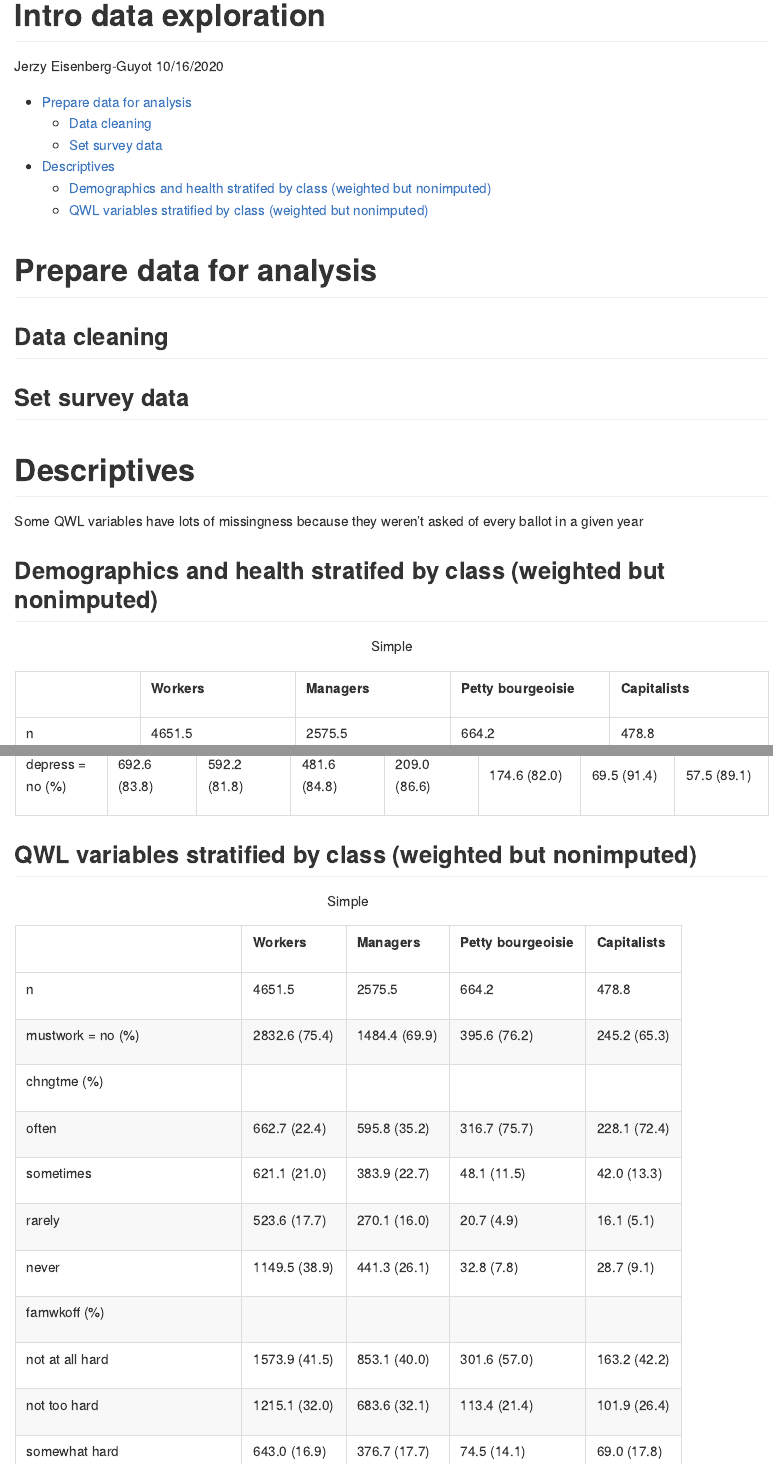
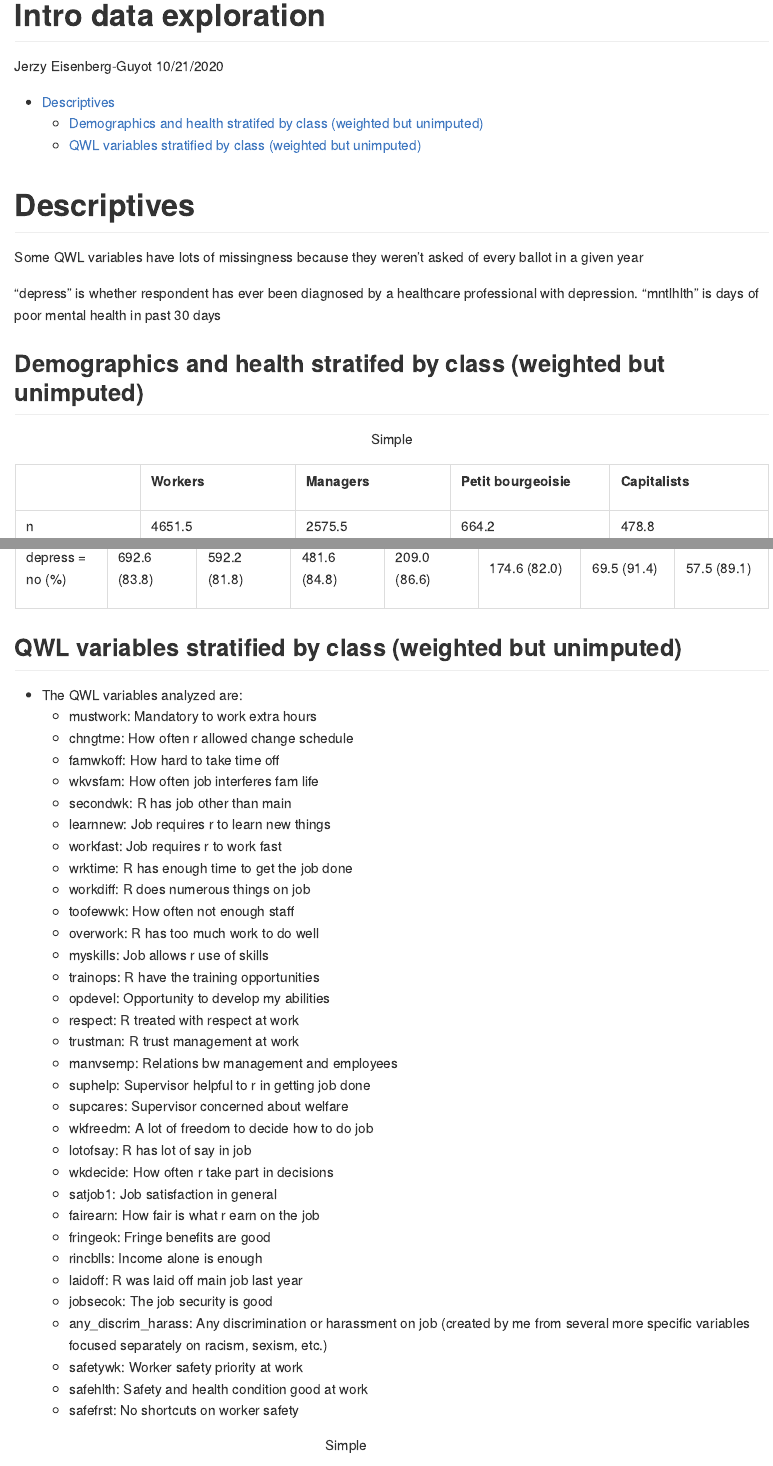
Before and after one commit to Critical-Social-Epi/GSS_class_working_conditions, an R Markdown document (intro_data_exploration.Rmd): the page in a window 1100 px wide, from its top, and a second part further down, joined at a grey line. The pictures show the output file intro_data_exploration.md that the author committed with the source, drawn offline in the style of GitHub.

Commit message:
Updated intro analysis and dataset

````diff
--- a/intro_data_exploration.Rmd
+++ b/intro_data_exploration.Rmd
@@ -1,7 +1,7 @@
 ---
 title: "Intro data exploration"
 author: "Jerzy Eisenberg-Guyot"
-date: "10/16/2020"
+date: "10/21/2020"
 output:
   github_document:
     toc: true
@@ -11,10 +11,6 @@ always_allow_html: true
 ```{r setup, include=FALSE}
 knitr::opts_chunk$set(echo = FALSE)
 ```
-
-# Prepare data for analysis
-
-## Data cleaning
 
 ```{r warning=FALSE, message=FALSE}
 library(readstata13)
@@ -75,7 +71,7 @@ dat <- subset(dat, wrkstat=="working fulltime" | wrkstat=="working parttime" | w
 #qwl_vars <- c("mustwork", "chngtme", "famwkoff", "wkvsfam", "secondwk", "learnnew", "workfast",
 #              "wrktime", "workdiff", "toofewwk", "overwork", "myskills", "trainops",  "opdevel",
 #              "respect", "trustman", "manvsemp", "suphelp", "supcares", "wkfreedm", "lotofsay", "wkdecide",  "satjob1",
-#              "fairearn", "fringeok", "rincblls", "laidoff", "jobsecok", "any_discrim_harass", "safetywk", "safehlth")
+#              "fairearn", "fringeok", "rincblls", "laidoff", "jobsecok", "any_discrim_harass", "safetywk", "safehlth", "safefrst")
 
 #########make variables
 ######
@@ -100,20 +96,18 @@ dat %>%
          #we could also create the class variable using numemps (number of employees employed by the self-employed), but it's not available in 2002
          class_det=factor(ifelse((wksup == "yes" & wksups == "yes" & wrkslf == "self-employed") | (wksup == "yes" & wksups == "yes" & wrkslf == "someone else" & occ10 == "chief executives"), "Large capitalists",
                                           ifelse((wksup == "yes" & wksups == "no" & wrkslf == "self-employed") | (wksup == "yes" & wksups == "no" & wrkslf == "someone else" & occ10 == "chief executives"), "Small capitalists",
-                                                  ifelse((wksup == "no" & wrkslf == "self-employed") | (wksup == "no" & wrkslf == "someone else" & occ10 == "chief executives"), "Petty bourgeoisie",
+                                                  ifelse((wksup == "no" & wrkslf == "self-employed") | (wksup == "no" & wrkslf == "someone else" & occ10 == "chief executives"), "Petit bourgeoisie",
                                                           ifelse(wksup == "yes" & wksups == "yes" & wrkslf == "someone else" & occ10 != "chief executives", "High-level managers",
                                                                          ifelse(wksup == "yes" & wksups == "no" & wrkslf == "someone else" & occ10 != "chief executives", "Low-level managers",
                                                                                 ifelse(wksup == "no" & wrkslf ==  "someone else" & occ10 != "chief executives" & prestg10_bin == "low prestige", "Less-skilled workers",
                                                                                        ifelse(wksup == "no" & wrkslf ==  "someone else" & occ10 != "chief executives" & prestg10_bin == "high prestige", "More-skilled workers", NA))))))),
-                                             levels=c("Less-skilled workers", "More-skilled workers", "Low-level managers", "High-level managers", "Petty bourgeoisie", "Small capitalists", "Large capitalists")),
+                                             levels=c("Less-skilled workers", "More-skilled workers", "Low-level managers", "High-level managers", "Petit bourgeoisie", "Small capitalists", "Large capitalists")),
          class=factor(ifelse((wksup == "yes" & wrkslf == "self-employed") | (wksup == "yes" & wrkslf == "someone else" & occ10 == "chief executives"), "Capitalists",
-                              ifelse((wksup == "no" & wrkslf == "self-employed") | (wksup == "no" & wrkslf == "someone else" & occ10 == "chief executives"), "Petty bourgeoisie",
+                              ifelse((wksup == "no" & wrkslf == "self-employed") | (wksup == "no" & wrkslf == "someone else" & occ10 == "chief executives"), "Petit bourgeoisie",
                                                  ifelse(wksup == "yes" & wrkslf == "someone else" & occ10 != "chief executives", "Managers",
                                                         ifelse(wksup == "no" & wrkslf ==  "someone else" & occ10 != "chief executives", "Workers", NA)))),
-                                   levels=c("Workers", "Managers", "Petty bourgeoisie", "Capitalists"))) -> dat
+                                   levels=c("Workers", "Managers", "Petit bourgeoisie", "Capitalists"))) -> dat
 ```
-
-## Set survey data
 
 ```{r warning=FALSE, message=FALSE}
 #center data for the single-PSU stratum at the sample grand mean rather than the stratum mean (conservative)
@@ -130,7 +124,10 @@ svy_dat <- svydesign(ids = ~ vpsu,
 
 Some QWL variables have lots of missingness because they weren't asked of every ballot in a given year
 
-## Demographics and health stratifed by class (weighted but nonimputed)
+"depress" is whether respondent has ever been diagnosed by a healthcare professional with depression.
+"mntlhlth" is days of poor mental health in past 30 days
+
+## Demographics and health stratifed by class (weighted but unimputed)
 
 ```{r warning=FALSE, message=FALSE}
 #vars of interest
@@ -150,14 +147,48 @@ kable(x[,1:7], caption="Most disaggregate") %>%
   kable_styling("striped")
 ```
 
-## QWL variables stratified by class (weighted but nonimputed)
+## QWL variables stratified by class (weighted but unimputed)
+
+* The QWL variables analyzed are:
+    + mustwork: Mandatory to work extra hours
+    + chngtme: How often r allowed change schedule
+    + famwkoff: How hard to take time off
+    + wkvsfam: How often job interferes fam life
+    + secondwk: R has job other than main
+    + learnnew: Job requires r to learn new things
+    + workfast: Job requires r to work fast
+    + wrktime: R has enough time to get the job done
+    + workdiff: R does numerous things on job
+    + toofewwk: How often not enough staff
+    + overwork: R has too much work to do well
+    + myskills: Job allows r use of skills
+    + trainops: R have the training opportunities
+    + opdevel: Opportunity to develop my abilities
+    + respect: R treated with respect at work
+    + trustman: R trust management at work
+    + manvsemp: Relations bw management and employees
+    + suphelp: Supervisor helpful to r in getting job done
+    + supcares: Supervisor concerned about welfare
+    + wkfreedm: A lot of freedom to decide how to do job
+    + lotofsay: R has lot of say in job
+    + wkdecide: How often r take part in decisions
+    + satjob1: 	Job satisfaction in general
+    + fairearn: How fair is what r earn on the job
+    + fringeok: Fringe benefits are good
+    + rincblls: Income alone is enough
+    + laidoff: R was laid off main job last year
+    + jobsecok: The job security is good
+    + any_discrim_harass: Any discrimination or harassment on job (created by me from several more specific variables focused separately on racism, sexism, etc.)
+    + safetywk: Worker safety priority at work
+    + safehlth: Safety and health condition good at work
+    + safefrst: No shortcuts on worker safety
 
 ```{r warning=FALSE, message=FALSE}
 #vars of interest
 qwl_vars <- c("mustwork", "chngtme", "famwkoff", "wkvsfam", "secondwk", "learnnew", "workfast",
               "wrktime", "workdiff", "toofewwk", "overwork", "myskills", "trainops",  "opdevel",
               "respect", "trustman", "manvsemp", "suphelp", "supcares", "wkfreedm", "lotofsay", "wkdecide",  "satjob1",
-              "fairearn", "fringeok", "rincblls", "laidoff", "jobsecok", "any_discrim_harass", "safetywk", "safehlth")
+              "fairearn", "fringeok", "rincblls", "laidoff", "jobsecok", "any_discrim_harass", "safetywk", "safehlth", "safefrst")
 
 #aggregate
 x <- svyCreateTableOne(data = svy_dat, vars = qwl_vars, strata='class')
````
Also changed, not shown: gss_02_06_10_14_18.dta (added), intro_data_exploration.md, intro_data_exploration.Rmd (4 more changed lines).
